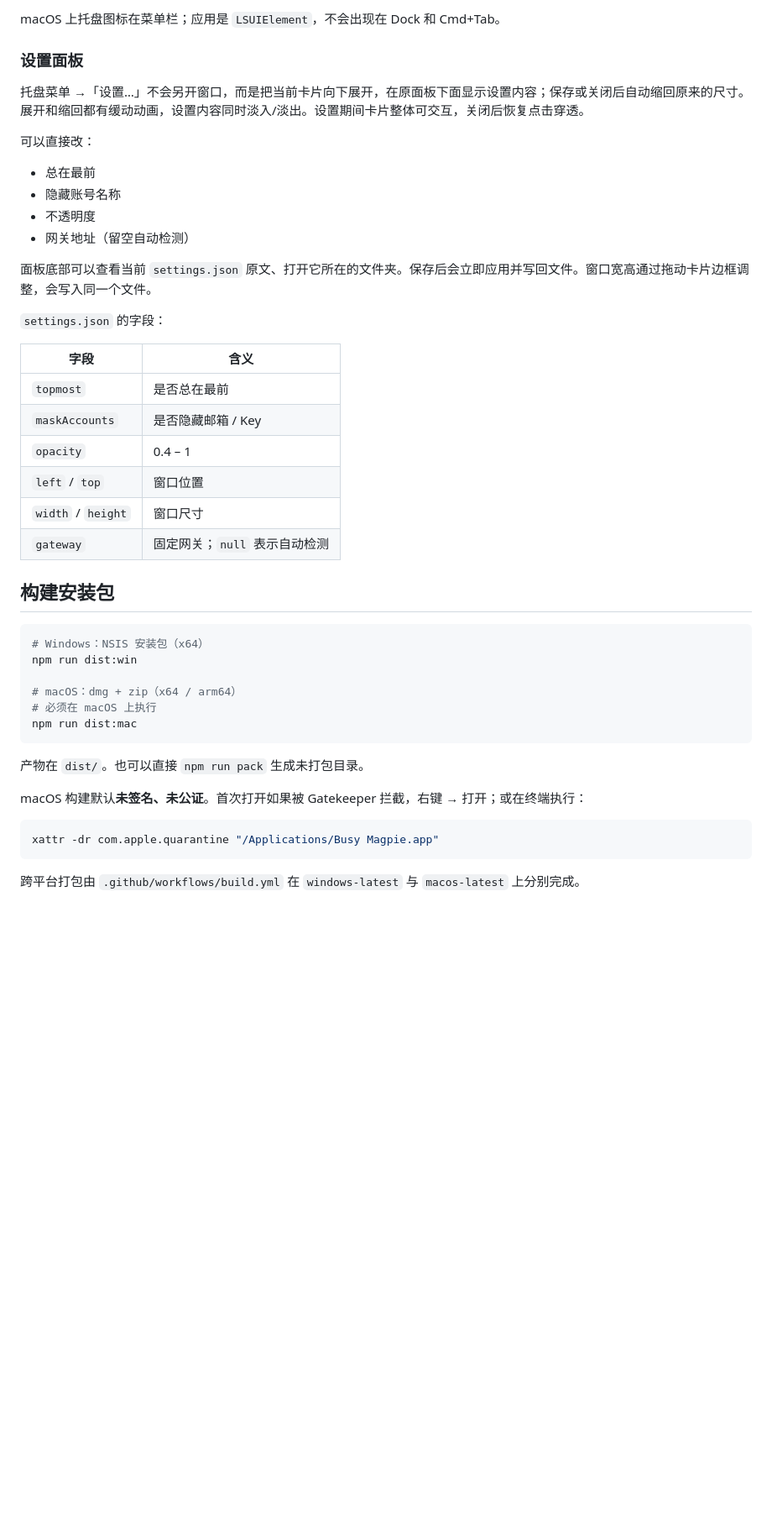
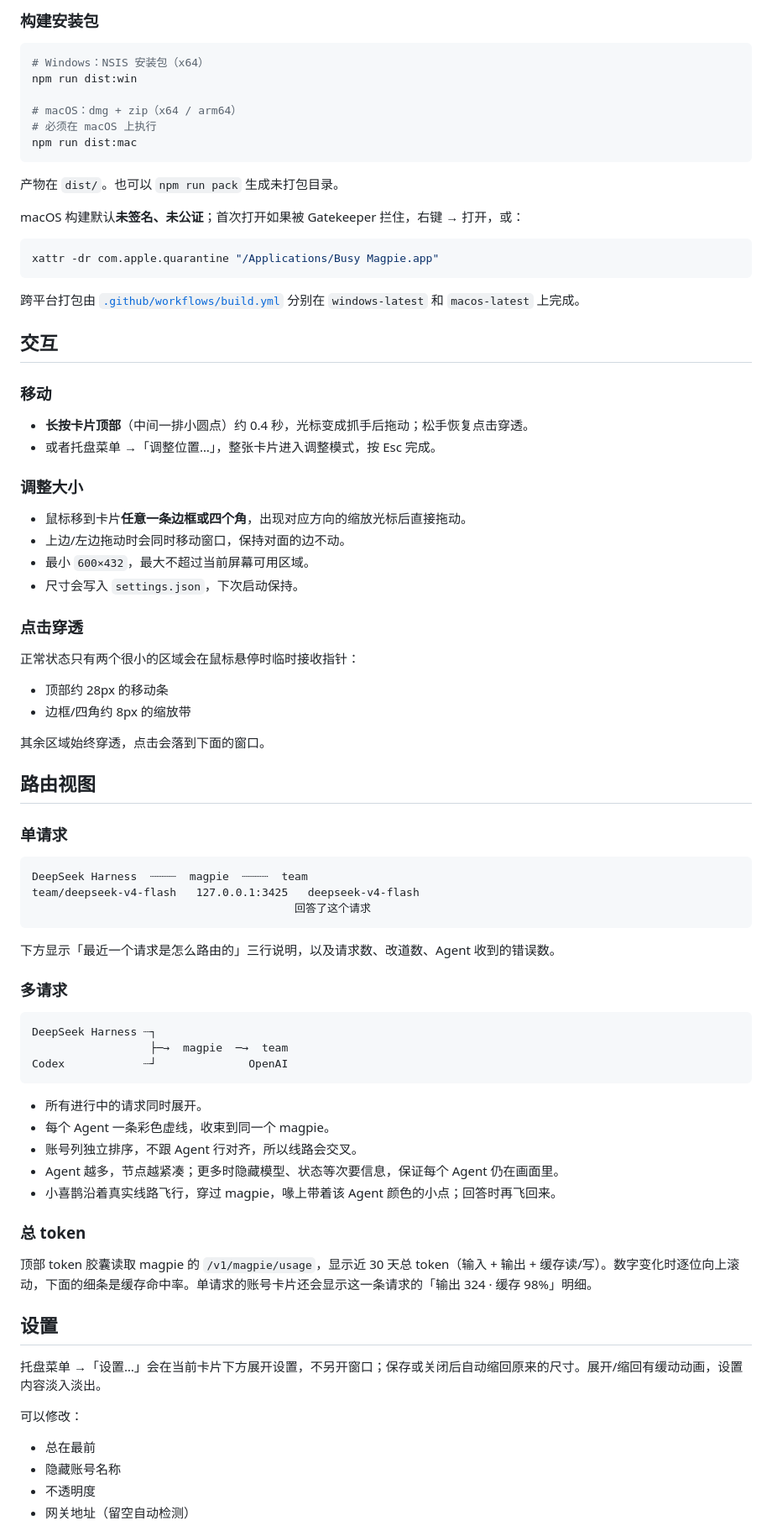
Before and after one commit to yimi1mi/busy-magpie, a Markdown page: README.md, the part around one of its changes. Shown at 84% size. Rendered like a GitHub page; blank space fills up the shorter version.

````diff
--- a/README.md
+++ b/README.md
@@ -75,30 +60,4 @@ npm start
-macOS 上托盘图标在菜单栏；应用是 `LSUIElement`，不会出现在 Dock 和 Cmd+Tab。
-
-### 设置面板
-
-托盘菜单 →「设置…」不会另开窗口，而是把当前卡片向下展开，在原面板下面显示设置内容；保存或关闭后自动缩回原来的尺寸。展开和缩回都有缓动动画，设置内容同时淡入/淡出。设置期间卡片整体可交互，关闭后恢复点击穿透。
-
-可以直接改：
-
-- 总在最前
-- 隐藏账号名称
-- 不透明度
-- 网关地址（留空自动检测）
-
-面板底部可以查看当前 `settings.json` 原文、打开它所在的文件夹。保存后会立即应用并写回文件。窗口宽高通过拖动卡片边框调整，会写入同一个文件。
-
-`settings.json` 的字段：
-
-| 字段 | 含义 |
-| --- | --- |
-| `topmost` | 是否总在最前 |
-| `maskAccounts` | 是否隐藏邮箱 / Key |
-| `opacity` | 0.4 – 1 |
-| `left` / `top` | 窗口位置 |
-| `width` / `height` | 窗口尺寸 |
-| `gateway` | 固定网关；`null` 表示自动检测 |
-
-## 构建安装包
+### 构建安装包
 
 ```bash
 # Windows：NSIS 安装包（x64）
@@ -109,12 +68,77 @@ npm run dist:win
 npm run dist:mac
 ```
 
-产物在 `dist/`。也可以直接 `npm run pack` 生成未打包目录。
+产物在 `dist/`。也可以 `npm run pack` 生成未打包目录。
 
-macOS 构建默认**未签名、未公证**。首次打开如果被 Gatekeeper 拦截，右键 → 打开；或在终端执行：
+macOS 构建默认**未签名、未公证**；首次打开如果被 Gatekeeper 拦住，右键 → 打开，或：
 
 ```bash
 xattr -dr com.apple.quarantine "/Applications/Busy Magpie.app"
 ```
 
-跨平台打包由 `.github/workflows/build.yml` 在 `windows-latest` 与 `macos-latest` 上分别完成。
+跨平台打包由 [`.github/workflows/build.yml`](./.github/workflows/build.yml) 分别在 `windows-latest` 和 `macos-latest` 上完成。
+
+## 交互
+
+### 移动
+
+- **长按卡片顶部**（中间一排小圆点）约 0.4 秒，光标变成抓手后拖动；松手恢复点击穿透。
+- 或者托盘菜单 →「调整位置…」，整张卡片进入调整模式，按 Esc 完成。
+
+### 调整大小
+
+- 鼠标移到卡片**任意一条边框或四个角**，出现对应方向的缩放光标后直接拖动。
+- 上边/左边拖动时会同时移动窗口，保持对面的边不动。
+- 最小 `600×432`，最大不超过当前屏幕可用区域。
+- 尺寸会写入 `settings.json`，下次启动保持。
+
+### 点击穿透
+
+正常状态只有两个很小的区域会在鼠标悬停时临时接收指针：
+
+- 顶部约 28px 的移动条
+- 边框/四角约 8px 的缩放带
+
+其余区域始终穿透，点击会落到下面的窗口。
+
+## 路由视图
+
+### 单请求
+
+```text
+DeepSeek Harness  ┈┈┈┈  magpie  ┈┈┈┈  team
+team/deepseek-v4-flash   127.0.0.1:3425   deepseek-v4-flash
+                                        回答了这个请求
+```
+
+下方显示「最近一个请求是怎么路由的」三行说明，以及请求数、改道数、Agent 收到的错误数。
+
+### 多请求
+
+```text
+DeepSeek Harness ┈┐
+                  ├─→  magpie  ─→  team
+Codex            ┈┘              OpenAI
+```
+
+- 所有进行中的请求同时展开。
+- 每个 Agent 一条彩色虚线，收束到同一个 magpie。
+- 账号列独立排序，不跟 Agent 行对齐，所以线路会交叉。
+- Agent 越多，节点越紧凑；更多时隐藏模型、状态等次要信息，保证每个 Agent 仍在画面里。
+- 小喜鹊沿着真实线路飞行，穿过 magpie，喙上带着该 Agent 颜色的小点；回答时再飞回来。
+
+### 总 token
+
+顶部 token 胶囊读取 magpie 的 `/v1/magpie/usage`，显示近 30 天总 token（输入 + 输出 + 缓存读/写）。数字变化时逐位向上滚动，下面的细条是缓存命中率。单请求的账号卡片还会显示这一条请求的「输出 324 · 缓存 98%」明细。
+
+## 设置
+
+托盘菜单 →「设置…」会在当前卡片下方展开设置，不另开窗口；保存或关闭后自动缩回原来的尺寸。展开/缩回有缓动动画，设置内容淡入淡出。
+
+可以修改：
+
+- 总在最前
+- 隐藏账号名称
+- 不透明度
+- 网关地址（留空自动检测）
+
````
Also changed, not shown: other parts of README.md (+123 -92 lines), docs/screenshots/multi.png (added), docs/screenshots/settings.png (added), docs/screenshots/single.png (added), 2 other files.
